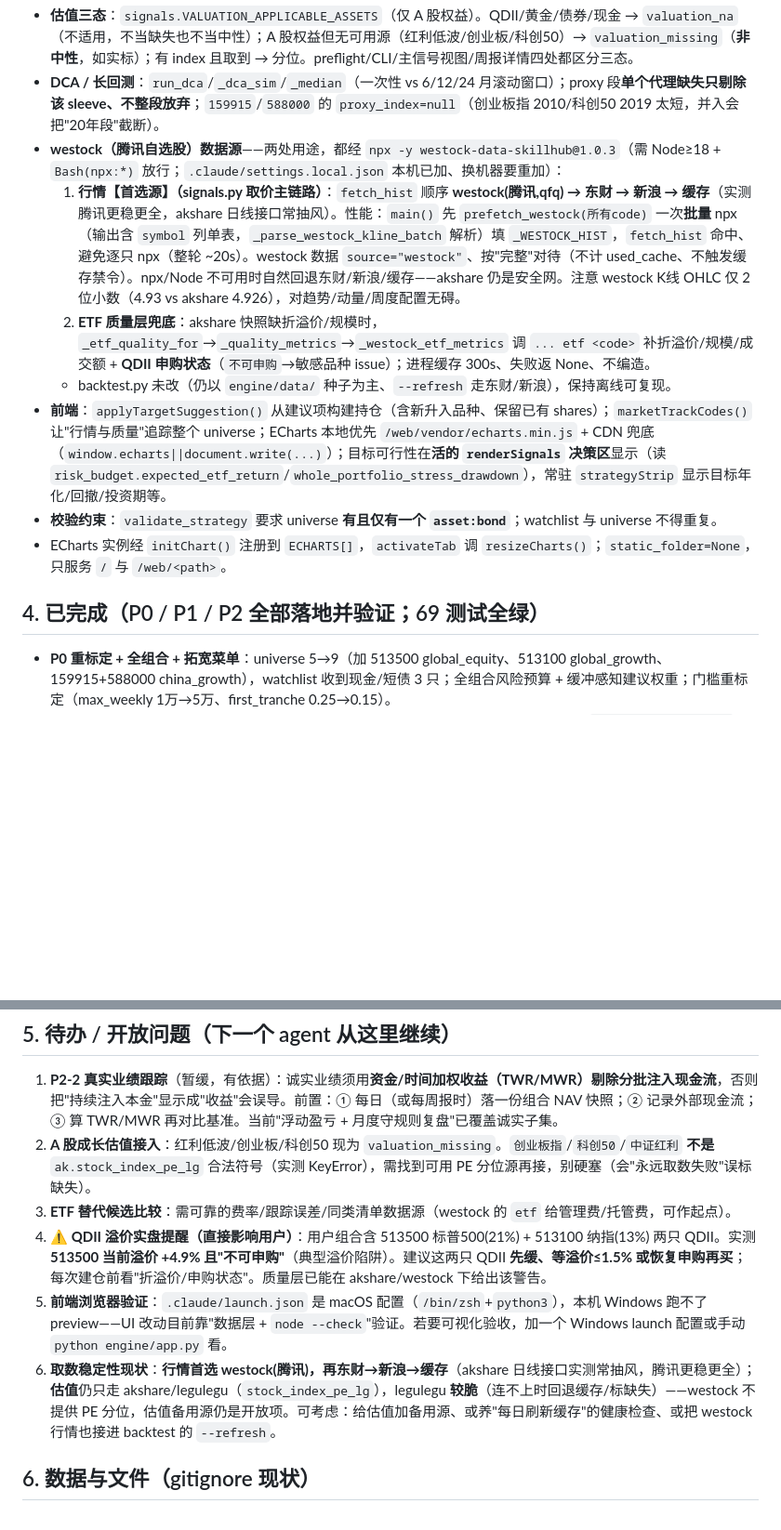
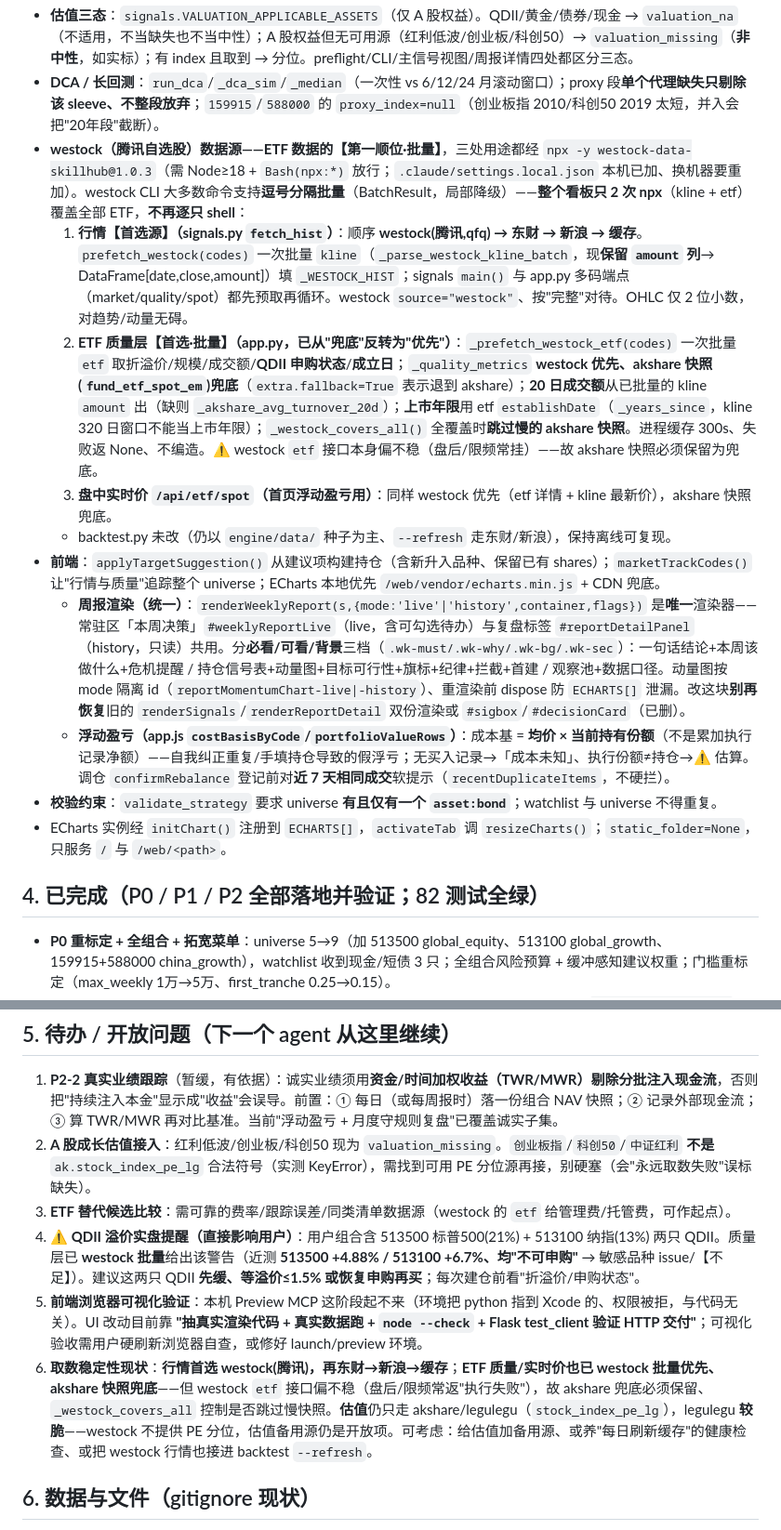
Before and after one commit to zim90live/MakeMoney, a Markdown page: HANDOFF.md, 2 parts joined by grey strips. Shown at 93% size. Drawn GitHub-style; blank space fills up the shorter version.

Commit message:
docs: sync HANDOFF with tiered weekly report, avg-cost P&L, westock batch-first
- §0/§4 测试数 69→82
- §3 westock 反转为 ETF 数据第一顺位且批量（kline 带 amount、批量 etf 预取、质量/实时价/20日成交额优先、_westock_covers_all 跳过慢快照、上市年限用成立日）
- §3 前端：统一三档周报渲染器 renderWeeklyReport（live/history）、均价×持仓的浮动盈亏、调仓软查重
- §5 待办：QDII 溢价已 westock 批量给出、Preview 环境异常、westock etf 接口偏不稳需 akshare 兜底
- §10 变更历史新增本轮条目

Co-Authored-By: Claude Opus 4.8 <noreply@anthropic.com>

```diff
--- a/HANDOFF.md
+++ b/HANDOFF.md
@@ -53,15 +53,18 @@
 - **建议权重 `app._suggest_target_weights`**：基于**整个 universe**（含未持有品种）；缓冲感知——`etf_share=planned_etf/(planned_etf+stable)`，`etf_dd_budget=min(max_dd/etf_share, 0.40)`；按 sleeve 参数化搜索权益比例（`e_cap` 随经验 0.65/0.85/0.95）；**残差并入当前最大权重项**（早先并入债券会在债券=0 时被 `max(0,..)` 吞掉→合计 1.01）；sleeve 的收益/冲击假设**复用 `signals.ASSET_EXPECTED_RETURN`/`ASSET_SHOCKS`**（勿再各写一份）。
 - **估值三态**：`signals.VALUATION_APPLICABLE_ASSETS`（仅 A 股权益）。QDII/黄金/债券/现金 → `valuation_na`（不适用，不当缺失也不当中性）；A 股权益但无可用源（红利低波/创业板/科创50）→ `valuation_missing`（**非中性**，如实标）；有 index 且取到 → 分位。preflight/CLI/主信号视图/周报详情四处都区分三态。
 - **DCA / 长回测**：`run_dca`/`_dca_sim`/`_median`（一次性 vs 6/12/24 月滚动窗口）；proxy 段**单个代理缺失只剔除该 sleeve、不整段放弃**；`159915`/`588000` 的 `proxy_index=null`（创业板指 2010/科创50 2019 太短，并入会把"20年段"截断）。
-- **westock（腾讯自选股）数据源**——两处用途，都经 `npx -y westock-data-skillhub@1.0.3`（需 Node≥18 + `Bash(npx:*)` 放行；`.claude/settings.local.json` 本机已加、换机器要重加）：
-  1. **行情【首选源】（signals.py 取价主链路）**：`fetch_hist` 顺序 **westock(腾讯,qfq) → 东财 → 新浪 → 缓存**（实测腾讯更稳更全，akshare 日线接口常抽风）。性能：`main()` 先 `prefetch_westock(所有code)` 一次**批量** npx（输出含 `symbol` 列单表，`_parse_westock_kline_batch` 解析）填 `_WESTOCK_HIST`，`fetch_hist` 命中、避免逐只 npx（整轮 ~20s）。westock 数据 `source="westock"`、按"完整"对待（不计 used_cache、不触发缓存禁令）。npx/Node 不可用时自然回退东财/新浪/缓存——akshare 仍是安全网。注意 westock K线 OHLC 仅 2 位小数（4.93 vs akshare 4.926），对趋势/动量/周度配置无碍。
-  2. **ETF 质量层兜底**：akshare 快照缺折溢价/规模时，`_etf_quality_for`→`_quality_metrics`→`_westock_etf_metrics` 调 `... etf <code>` 补折溢价/规模/成交额 + **QDII 申购状态**（`不可申购`→敏感品种 issue）；进程缓存 300s、失败返 None、不编造。
+- **westock（腾讯自选股）数据源——ETF 数据的【第一顺位·批量】**，三处用途都经 `npx -y westock-data-skillhub@1.0.3`（需 Node≥18 + `Bash(npx:*)` 放行；`.claude/settings.local.json` 本机已加、换机器要重加）。westock CLI 大多数命令支持**逗号分隔批量**（BatchResult，局部降级）——**整个看板只 2 次 npx**（kline + etf）覆盖全部 ETF，**不再逐只 shell**：
+  1. **行情【首选源】（signals.py `fetch_hist`）**：顺序 **westock(腾讯,qfq) → 东财 → 新浪 → 缓存**。`prefetch_westock(codes)` 一次批量 `kline`（`_parse_westock_kline_batch`，现**保留 `amount` 列**→ DataFrame[date,close,amount]）填 `_WESTOCK_HIST`；signals `main()` 与 app.py 多码端点（market/quality/spot）都先预取再循环。westock `source="westock"`、按"完整"对待。OHLC 仅 2 位小数，对趋势/动量无碍。
+  2. **ETF 质量层【首选·批量】（app.py，已从"兜底"反转为"优先"）**：`_prefetch_westock_etf(codes)` 一次批量 `etf` 取折溢价/规模/成交额/**QDII 申购状态**/**成立日**；`_quality_metrics` **westock 优先、akshare 快照(`fund_etf_spot_em`)兜底**（`extra.fallback=True` 表示退到 akshare）；**20 日成交额**从已批量的 kline `amount` 出（缺则 `_akshare_avg_turnover_20d`）；**上市年限**用 etf `establishDate`（`_years_since`，kline 320 日窗口不能当上市年限）；`_westock_covers_all()` 全覆盖时**跳过慢的 akshare 快照**。进程缓存 300s、失败返 None、不编造。⚠️ westock `etf` 接口本身偏不稳（盘后/限频常挂）——故 akshare 快照必须保留为兜底。
+  3. **盘中实时价 `/api/etf/spot`（首页浮动盈亏用）**：同样 westock 优先（etf 详情 + kline 最新价），akshare 快照兜底。
   - backtest.py 未改（仍以 `engine/data/` 种子为主、`--refresh` 走东财/新浪），保持离线可复现。
-- **前端**：`applyTargetSuggestion()` 从建议项构建持仓（含新升入品种、保留已有 shares）；`marketTrackCodes()` 让"行情与质量"追踪整个 universe；ECharts 本地优先 `/web/vendor/echarts.min.js` + CDN 兜底（`window.echarts||document.write(...)`）；目标可行性在**活的 `renderSignals` 决策区**显示（读 `risk_budget.expected_etf_return`/`whole_portfolio_stress_drawdown`），常驻 `strategyStrip` 显示目标年化/回撤/投资期等。
+- **前端**：`applyTargetSuggestion()` 从建议项构建持仓（含新升入品种、保留已有 shares）；`marketTrackCodes()` 让"行情与质量"追踪整个 universe；ECharts 本地优先 `/web/vendor/echarts.min.js` + CDN 兜底。
+  - **周报渲染（统一）**：`renderWeeklyReport(s,{mode:'live'|'history',container,flags})` 是**唯一**渲染器——常驻区「本周决策」`#weeklyReportLive`（live，含可勾选待办）与复盘标签 `#reportDetailPanel`（history，只读）共用。分**必看/可看/背景**三档（`.wk-must/.wk-why/.wk-bg/.wk-sec`）：一句话结论+本周该做什么+危机提醒 / 持仓信号表+动量图+目标可行性+旗标+纪律+拦截+首建 / 观察池+数据口径。动量图按 mode 隔离 id（`reportMomentumChart-live|-history`）、重渲染前 dispose 防 `ECHARTS[]` 泄漏。改这块**别再恢复**旧的 `renderSignals`/`renderReportDetail` 双份渲染或 `#sigbox`/`#decisionCard`（已删）。
+  - **浮动盈亏（app.js `costBasisByCode`/`portfolioValueRows`）**：成本基 = **均价 × 当前持有份额**（不是累加执行记录净额）——自我纠正重复/手填持仓导致的假浮亏；无买入记录→「成本未知」、执行份额≠持仓→⚠ 估算。调仓 `confirmRebalance` 登记前对**近 7 天相同成交**软提示（`recentDuplicateItems`，不硬拦）。
 - **校验约束**：`validate_strategy` 要求 universe **有且仅有一个 `asset:bond`**；watchlist 与 universe 不得重复。
 - ECharts 实例经 `initChart()` 注册到 `ECHARTS[]`，`activateTab` 调 `resizeCharts()`；`static_folder=None`，只服务 `/` 与 `/web/<path>`。
 
-## 4. 已完成（P0 / P1 / P2 全部落地并验证；69 测试全绿）
+## 4. 已完成（P0 / P1 / P2 全部落地并验证；82 测试全绿）
 
 - **P0 重标定 + 全组合 + 拓宽菜单**：universe 5→9（加 513500 global_equity、513100 global_growth、159915+588000 china_growth），watchlist 收到现金/短债 3 只；全组合风险预算 + 缓冲感知建议权重；门槛重标定（max_weekly 1万→5万、first_tranche 0.25→0.15）。
 - **P1 分批与可行性**：DCA 分批建仓回测（前端"建仓路径对比"图+表）；目标可行性体检（`expected_etf_return` vs 目标 + 缺口）；危机保险提醒（`trend_alerts` 权益跌破 MA200）。
@@ -73,9 +76,9 @@
 1. **P2-2 真实业绩跟踪**（暂缓，有依据）：诚实业绩须用**资金/时间加权收益（TWR/MWR）剔除分批注入现金流**，否则把"持续注入本金"显示成"收益"会误导。前置：① 每日（或每周报时）落一份组合 NAV 快照；② 记录外部现金流；③ 算 TWR/MWR 再对比基准。当前"浮动盈亏 + 月度守规则复盘"已覆盖诚实子集。
 2. **A 股成长估值接入**：红利低波/创业板/科创50 现为 `valuation_missing`。`创业板指`/`科创50`/`中证红利` **不是** `ak.stock_index_pe_lg` 合法符号（实测 KeyError），需找到可用 PE 分位源再接，别硬塞（会"永远取数失败"误标缺失）。
 3. **ETF 替代候选比较**：需可靠的费率/跟踪误差/同类清单数据源（westock 的 `etf` 给管理费/托管费，可作起点）。
-4. **⚠️ QDII 溢价实盘提醒（直接影响用户）**：用户组合含 513500 标普500(21%) + 513100 纳指(13%) 两只 QDII。实测 **513500 当前溢价 +4.9% 且"不可申购"**（典型溢价陷阱）。建议这两只 QDII **先缓、等溢价≤1.5% 或恢复申购再买**；每次建仓前看"折溢价/申购状态"。质量层已能在 akshare/westock 下给出该警告。
-5. **前端浏览器验证**：`.claude/launch.json` 是 macOS 配置（`/bin/zsh`+`python3`），本机 Windows 跑不了 preview——UI 改动目前靠"数据层 + `node --check`"验证。若要可视化验收，加一个 Windows launch 配置或手动 `python engine/app.py` 看。
-6. **取数稳定性现状**：**行情首选 westock(腾讯)，再东财→新浪→缓存**（akshare 日线接口实测常抽风，腾讯更稳更全）；**估值**仍只走 akshare/legulegu（`stock_index_pe_lg`），legulegu **较脆**（连不上时回退缓存/标缺失）——westock 不提供 PE 分位，估值备用源仍是开放项。可考虑：给估值加备用源、或养"每日刷新缓存"的健康检查、或把 westock 行情也接进 backtest 的 `--refresh`。
+4. **⚠️ QDII 溢价实盘提醒（直接影响用户）**：用户组合含 513500 标普500(21%) + 513100 纳指(13%) 两只 QDII。质量层已 **westock 批量**给出该警告（近测 **513500 +4.88% / 513100 +6.7%、均"不可申购"** → 敏感品种 issue/【不足】）。建议这两只 QDII **先缓、等溢价≤1.5% 或恢复申购再买**；每次建仓前看"折溢价/申购状态"。
+5. **前端浏览器可视化验证**：本机 Preview MCP 这阶段起不来（环境把 python 指到 Xcode 的、权限被拒，与代码无关）。UI 改动目前靠 **"抽真实渲染代码 + 真实数据跑 + `node --check` + Flask test_client 验证 HTTP 交付"**；可视化验收需用户硬刷新浏览器自查，或修好 launch/preview 环境。
+6. **取数稳定性现状**：**行情首选 westock(腾讯)，再东财→新浪→缓存**；**ETF 质量/实时价也已 westock 批量优先、akshare 快照兜底**——但 westock `etf` 接口偏不稳（盘后/限频常返"执行失败"），故 akshare 兜底必须保留、`_westock_covers_all` 控制是否跳过慢快照。**估值**仍只走 akshare/legulegu（`stock_index_pe_lg`），legulegu **较脆**——westock 不提供 PE 分位，估值备用源仍是开放项。可考虑：给估值加备用源、或养"每日刷新缓存"的健康检查、或把 westock 行情也接进 backtest `--refresh`。
 
 ## 6. 数据与文件（gitignore 现状）
 
```
Also changed, not shown: other parts of HANDOFF.md (+3 -2 lines).
